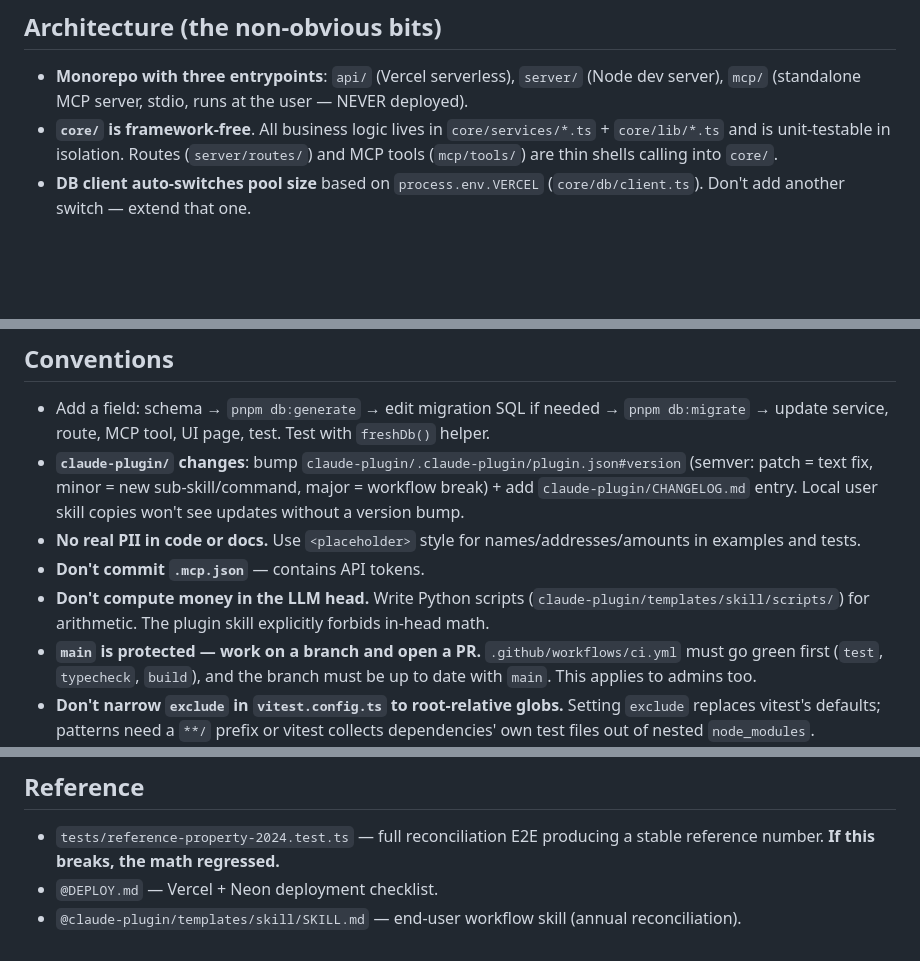
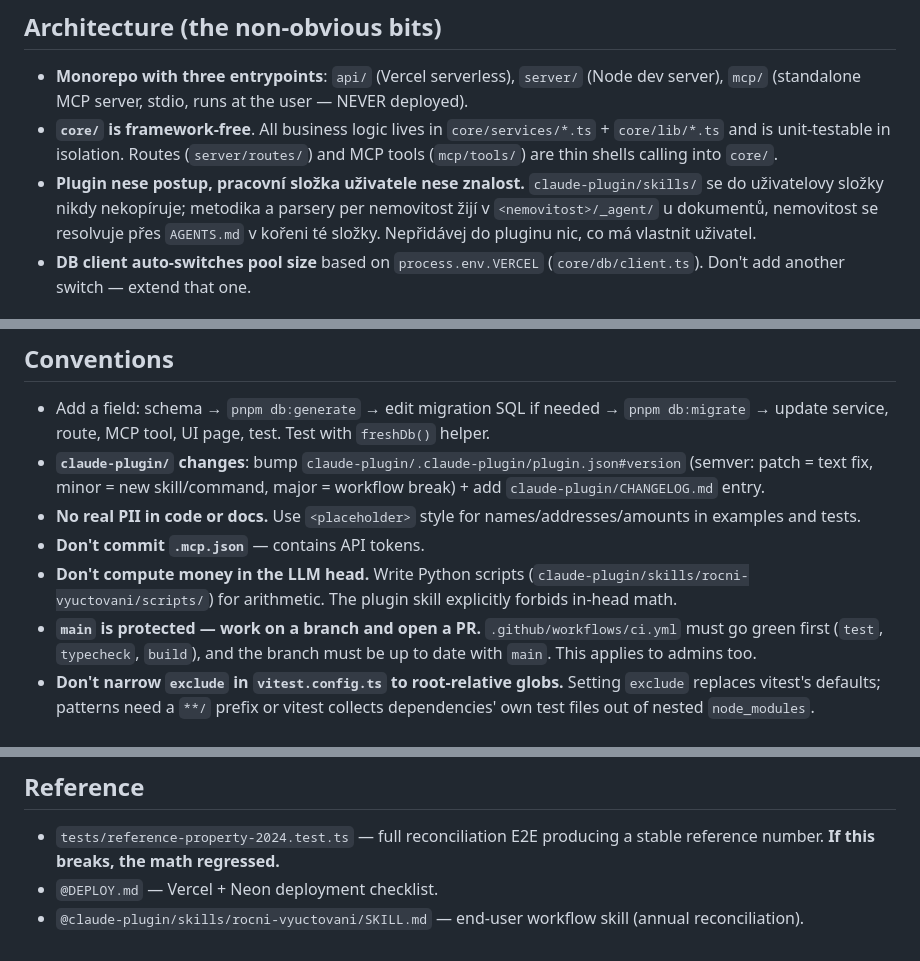
Before and after one commit to davidesner/cz-rental-management, a Markdown page: CLAUDE.md, 3 parts joined by grey strips. Rendered like a GitHub page; blank space fills up the shorter version.

```diff
--- a/CLAUDE.md
+++ b/CLAUDE.md
@@ -23,6 +23,7 @@ pnpm mcp
 
 - **Monorepo with three entrypoints**: `api/` (Vercel serverless), `server/` (Node dev server), `mcp/` (standalone MCP server, stdio, runs at the user — NEVER deployed).
 - **`core/` is framework-free**. All business logic lives in `core/services/*.ts` + `core/lib/*.ts` and is unit-testable in isolation. Routes (`server/routes/`) and MCP tools (`mcp/tools/`) are thin shells calling into `core/`.
+- **Plugin nese postup, pracovní složka uživatele nese znalost.** `claude-plugin/skills/` se do uživatelovy složky nikdy nekopíruje; metodika a parsery per nemovitost žijí v `<nemovitost>/_agent/` u dokumentů, nemovitost se resolvuje přes `AGENTS.md` v kořeni té složky. Nepřidávej do pluginu nic, co má vlastnit uživatel.
 - **DB client auto-switches pool size** based on `process.env.VERCEL` (`core/db/client.ts`). Don't add another switch — extend that one.
 
 ## Domain rules (REQUIRED knowledge)
@@ -46,10 +47,10 @@ pnpm mcp
 ## Conventions
 
 - Add a field: schema → `pnpm db:generate` → edit migration SQL if needed → `pnpm db:migrate` → update service, route, MCP tool, UI page, test. Test with `freshDb()` helper.
-- **`claude-plugin/` changes**: bump `claude-plugin/.claude-plugin/plugin.json#version` (semver: patch = text fix, minor = new sub-skill/command, major = workflow break) + add `claude-plugin/CHANGELOG.md` entry. Local user skill copies won't see updates without a version bump.
+- **`claude-plugin/` changes**: bump `claude-plugin/.claude-plugin/plugin.json#version` (semver: patch = text fix, minor = new skill/command, major = workflow break) + add `claude-plugin/CHANGELOG.md` entry.
 - **No real PII in code or docs.** Use `<placeholder>` style for names/addresses/amounts in examples and tests.
 - **Don't commit `.mcp.json`** — contains API tokens.
-- **Don't compute money in the LLM head.** Write Python scripts (`claude-plugin/templates/skill/scripts/`) for arithmetic. The plugin skill explicitly forbids in-head math.
+- **Don't compute money in the LLM head.** Write Python scripts (`claude-plugin/skills/rocni-vyuctovani/scripts/`) for arithmetic. The plugin skill explicitly forbids in-head math.
 - **`main` is protected — work on a branch and open a PR.** `.github/workflows/ci.yml` must go green first (`test`, `typecheck`, `build`), and the branch must be up to date with `main`. This applies to admins too.
 - **Don't narrow `exclude` in `vitest.config.ts` to root-relative globs.** Setting `exclude` replaces vitest's defaults; patterns need a `**/` prefix or vitest collects dependencies' own test files out of nested `node_modules`.
 - **Migrations run in the Vercel build**, via `pnpm migrate:deploy` inside `vercel-build` (`scripts/migrate-deploy.ts`). Each environment is double-gated: `VERCEL_ENV=preview` + `PREVIEW_DB_MIGRATIONS=1`, `VERCEL_ENV=production` + `PRODUCTION_DB_MIGRATIONS=1`. So **merging to `main` migrates production** before the new code goes live. Forward-only — rolling back a deploy does not roll back the schema. See `@DEPLOY.md`.
@@ -58,4 +59,4 @@ pnpm mcp
 
 - `tests/reference-property-2024.test.ts` — full reconciliation E2E producing a stable reference number. **If this breaks, the math regressed.**
 - `@DEPLOY.md` — Vercel + Neon deployment checklist.
-- `@claude-plugin/templates/skill/SKILL.md` — end-user workflow skill (annual reconciliation).
+- `@claude-plugin/skills/rocni-vyuctovani/SKILL.md` — end-user workflow skill (annual reconciliation).
```
Also changed, not shown: README.md (+62 -53 lines).
